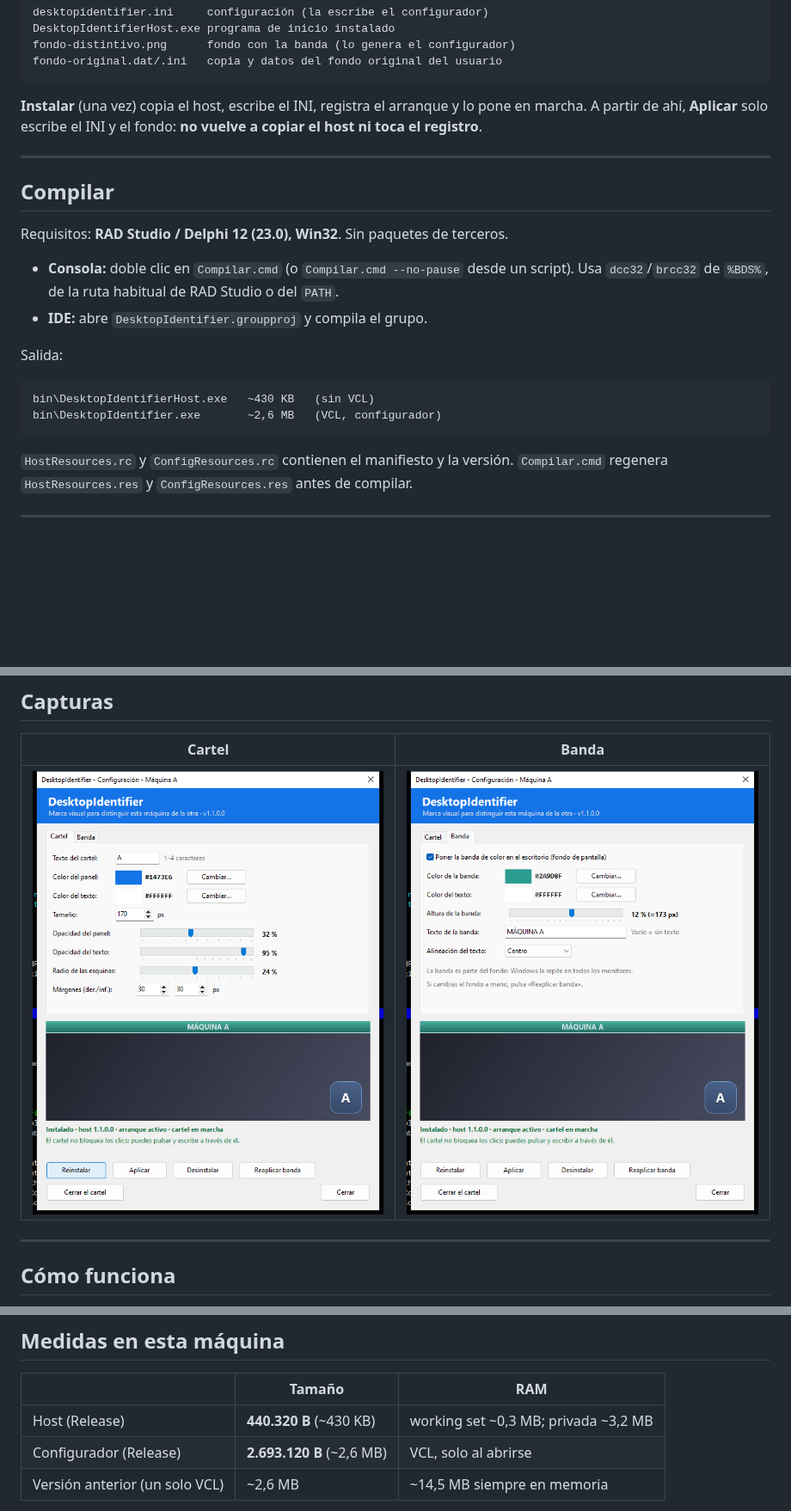
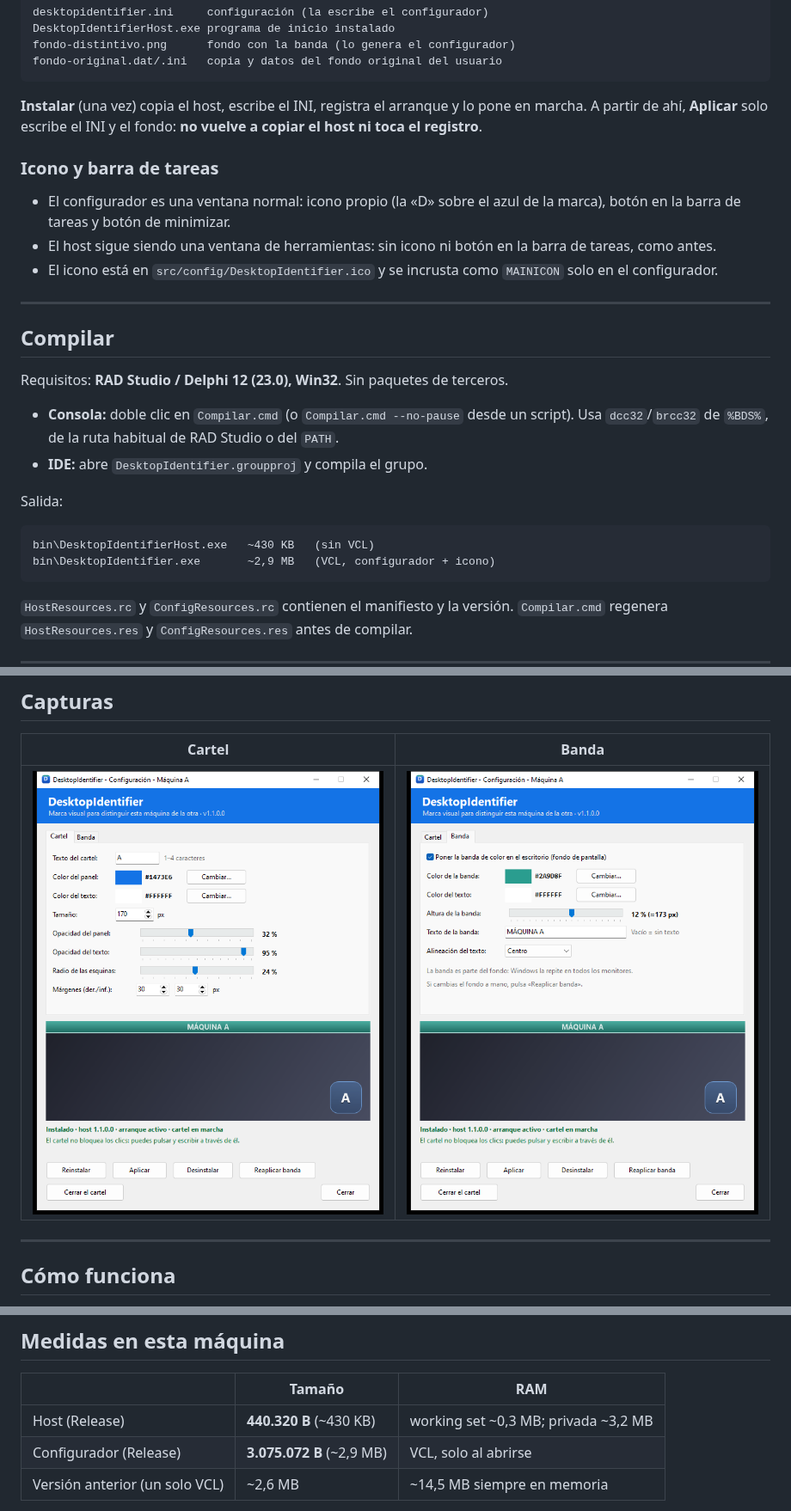
Before and after one commit to juanccilleruelo/DesktopIdentifier, a Markdown page: README.md, 3 parts joined by grey strips. Shown at 86% size. GitHub-like rendering; pictures changed too: docs/capturas/banda.png, docs/capturas/cartel.png; blank space fills up the shorter version.

````diff
--- a/README.md
+++ b/README.md
@@ -55,6 +55,15 @@ fondo-original.dat/.ini   copia y datos del fondo original del usuario
 pone en marcha. A partir de ahí, **Aplicar** solo escribe el INI y el fondo:
 **no vuelve a copiar el host ni toca el registro**.
 
+### Icono y barra de tareas
+
+- El configurador es una ventana normal: icono propio (la «D» sobre el azul de
+  la marca), botón en la barra de tareas y botón de minimizar.
+- El host sigue siendo una ventana de herramientas: sin icono ni botón en la
+  barra de tareas, como antes.
+- El icono está en `src/config/DesktopIdentifier.ico` y se incrusta como
+  `MAINICON` solo en el configurador.
+
 ---
 
 ## Compilar
@@ -70,7 +79,7 @@ Salida:
 
 ```
 bin\DesktopIdentifierHost.exe   ~430 KB   (sin VCL)
-bin\DesktopIdentifier.exe       ~2,6 MB   (VCL, configurador)
+bin\DesktopIdentifier.exe       ~2,9 MB   (VCL, configurador + icono)
 ```
 
 `HostResources.rc` y `ConfigResources.rc` contienen el manifiesto y la versión.
@@ -273,7 +282,7 @@ lee y escribe con la API de Win32 y los ajustes usan un registro propio.
 | | Tamaño | RAM |
 |---|---|---|
 | Host (Release) | **440.320 B** (~430 KB) | working set ~0,3 MB; privada ~3,2 MB |
-| Configurador (Release) | **2.693.120 B** (~2,6 MB) | VCL, solo al abrirse |
+| Configurador (Release) | **3.075.072 B** (~2,9 MB) | VCL, solo al abrirse |
 | Versión anterior (un solo VCL) | ~2,6 MB | ~14,5 MB siempre en memoria |
 
 Sin el recorte de working set, el host muestra ~11 MB de working set por las
````
Also changed, not shown: docs/FASE-3.md (+29 -3 lines), docs/PLAN-DOS-PROGRAMAS.md (+2 -0 lines), 5 other files.
